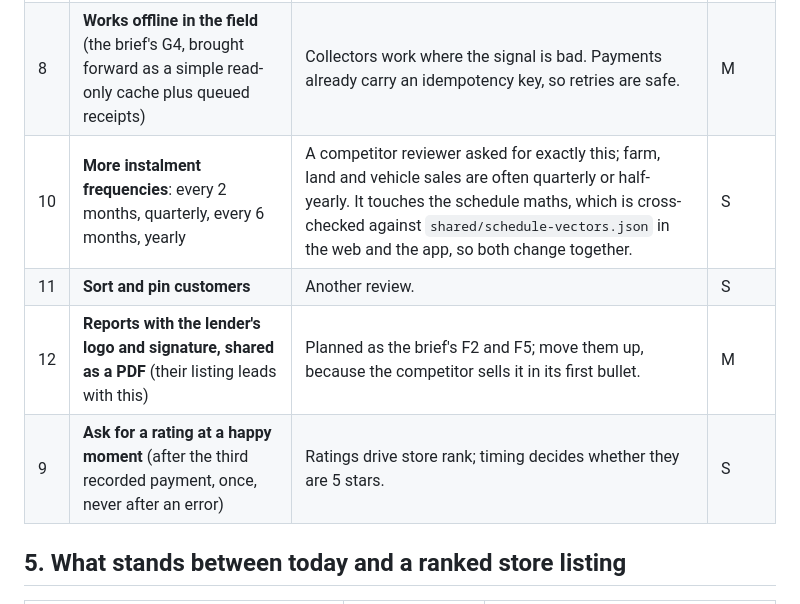
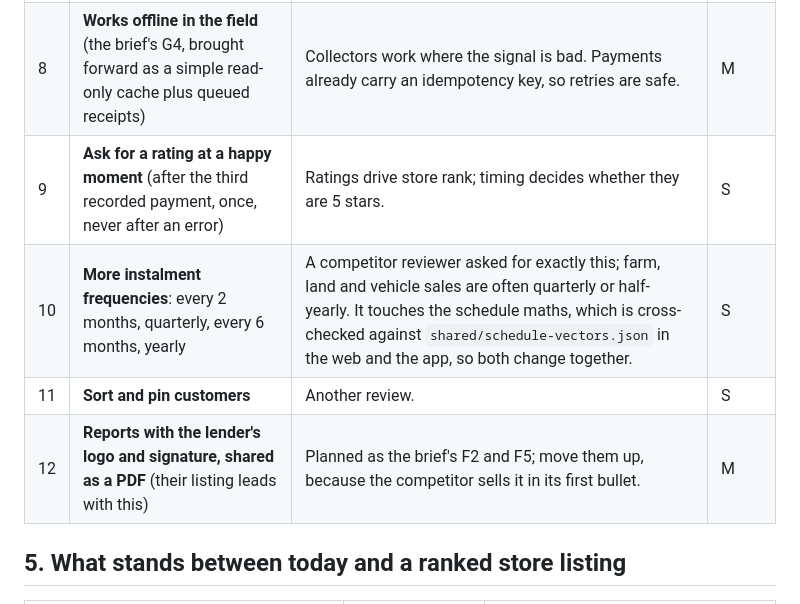
Before and after one commit to rabi3ogabes/qistas, a Markdown page: docs/features/COMPETITOR_AND_STORE_PLAN.md, the part around the change. Drawn GitHub-style.

Commit message:
Order the ideas table

```diff
--- a/docs/features/COMPETITOR_AND_STORE_PLAN.md
+++ b/docs/features/COMPETITOR_AND_STORE_PLAN.md
@@ -79,10 +79,10 @@ no-dues certificate, exports and accountant pack, branches, collector routes, **
 | 6 | **Archive** for settled and cancelled contracts, and an **activity log** the owner can read ("who deleted what") | The audit data exists; showing it is a trust feature. | S |
 | 7 | **"Your data is yours"**: one-tap full export (Excel and PDF) and a monthly backup file e-mailed to the owner | Answers the competitor's backup anxiety head-on and costs little. | S |
 | 8 | **Works offline in the field** (the brief's G4, brought forward as a simple read-only cache plus queued receipts) | Collectors work where the signal is bad. Payments already carry an idempotency key, so retries are safe. | M |
+| 9 | **Ask for a rating at a happy moment** (after the third recorded payment, once, never after an error) | Ratings drive store rank; timing decides whether they are 5 stars. | S |
 | 10 | **More instalment frequencies**: every 2 months, quarterly, every 6 months, yearly | A competitor reviewer asked for exactly this; farm, land and vehicle sales are often quarterly or half-yearly. It touches the schedule maths, which is cross-checked against `shared/schedule-vectors.json` in the web and the app, so both change together. | S |
 | 11 | **Sort and pin customers** | Another review. | S |
 | 12 | **Reports with the lender's logo and signature, shared as a PDF** (their listing leads with this) | Planned as the brief's F2 and F5; move them up, because the competitor sells it in its first bullet. | M |
-| 9 | **Ask for a rating at a happy moment** (after the third recorded payment, once, never after an error) | Ratings drive store rank; timing decides whether they are 5 stars. | S |
 
 ## 5. What stands between today and a ranked store listing
 
```
